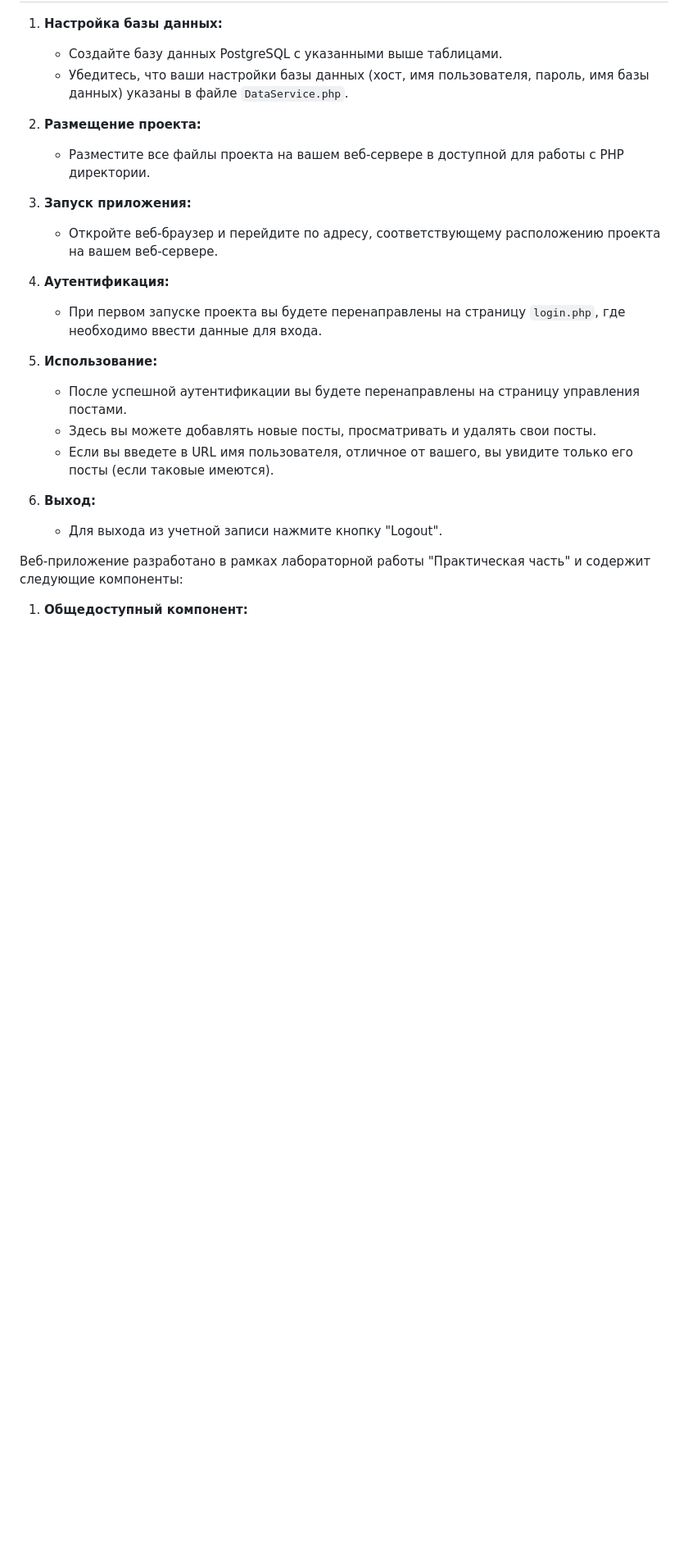
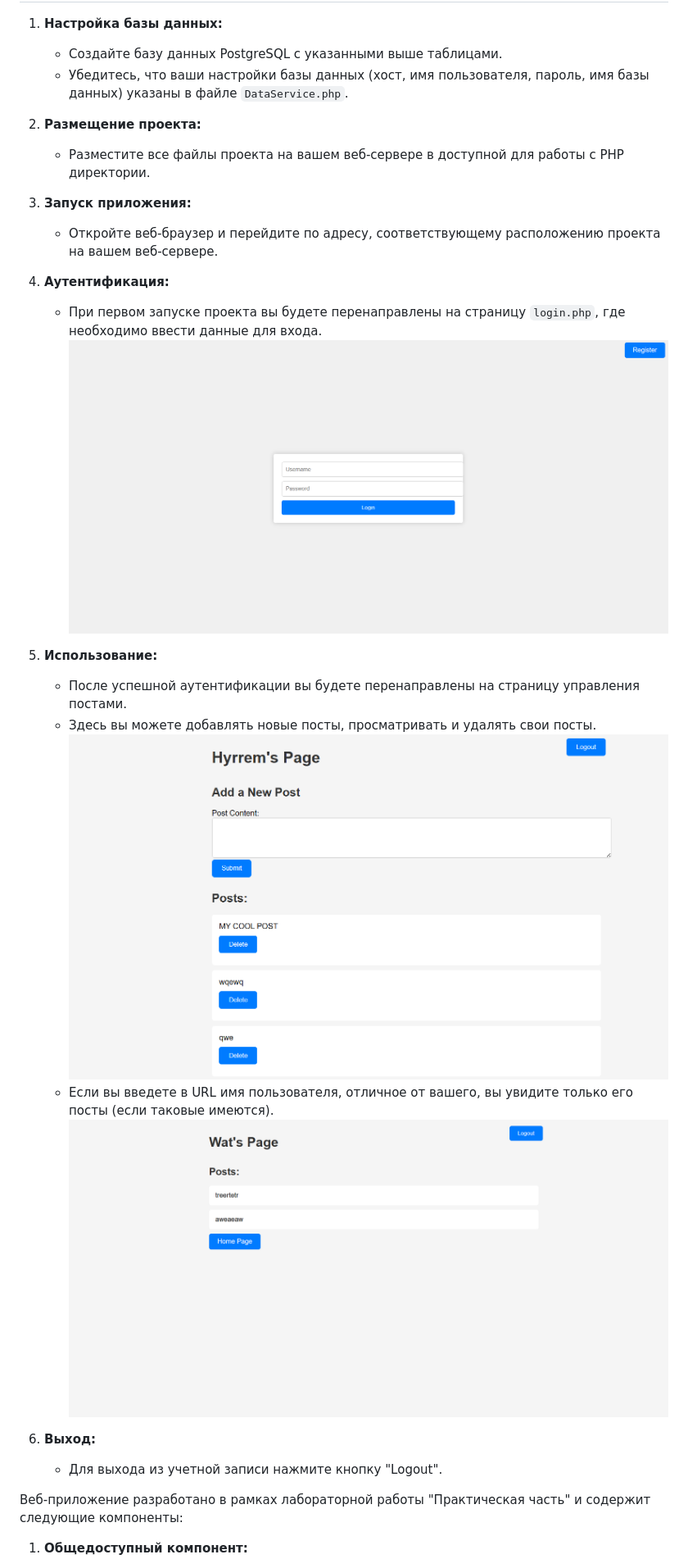
Before and after one commit to Hyrremm/php, a Markdown page: indiv/Readme.md, the part around the change printed below. Shown: that part at 82% size. Drawn GitHub-style; pictures changed too: indiv/image-1.png (added), indiv/image-2.png (added), indiv/image-3.png (added); blank space fills up the shorter version.

Commit message:
hmm

```diff
--- a/indiv/Readme.md
+++ b/indiv/Readme.md
@@ -25,15 +25,15 @@
 
 3. **Запуск приложения:**
    - Откройте веб-браузер и перейдите по адресу, соответствующему расположению проекта на вашем веб-сервере.
-
 4. **Аутентификация:**
    - При первом запуске проекта вы будете перенаправлены на страницу `login.php`, где необходимо ввести данные для входа.
-
+![alt text](image-1.png)
 5. **Использование:**
    - После успешной аутентификации вы будете перенаправлены на страницу управления постами.
    - Здесь вы можете добавлять новые посты, просматривать и удалять свои посты.
+   ![alt text](image-2.png)
    - Если вы введете в URL имя пользователя, отличное от вашего, вы увидите только его посты (если таковые имеются).
-
+![alt text](image-3.png)
 6. **Выход:**
    - Для выхода из учетной записи нажмите кнопку "Logout".
 
```
Also changed, not shown: other parts of indiv/Readme.md (+2 -1 lines), indiv/image-4.png (added), indiv/image-5.png (added), indiv/image.png (added).
